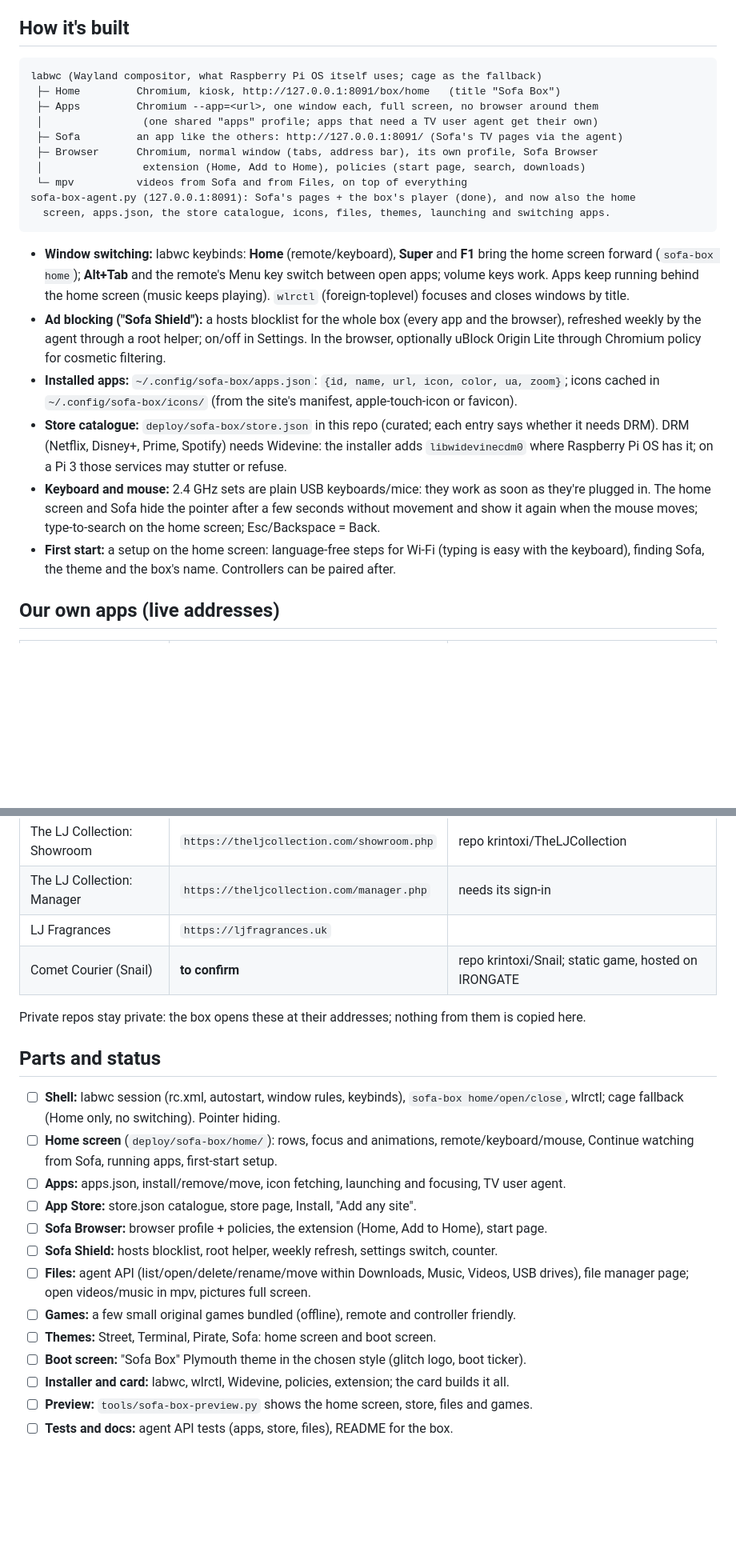
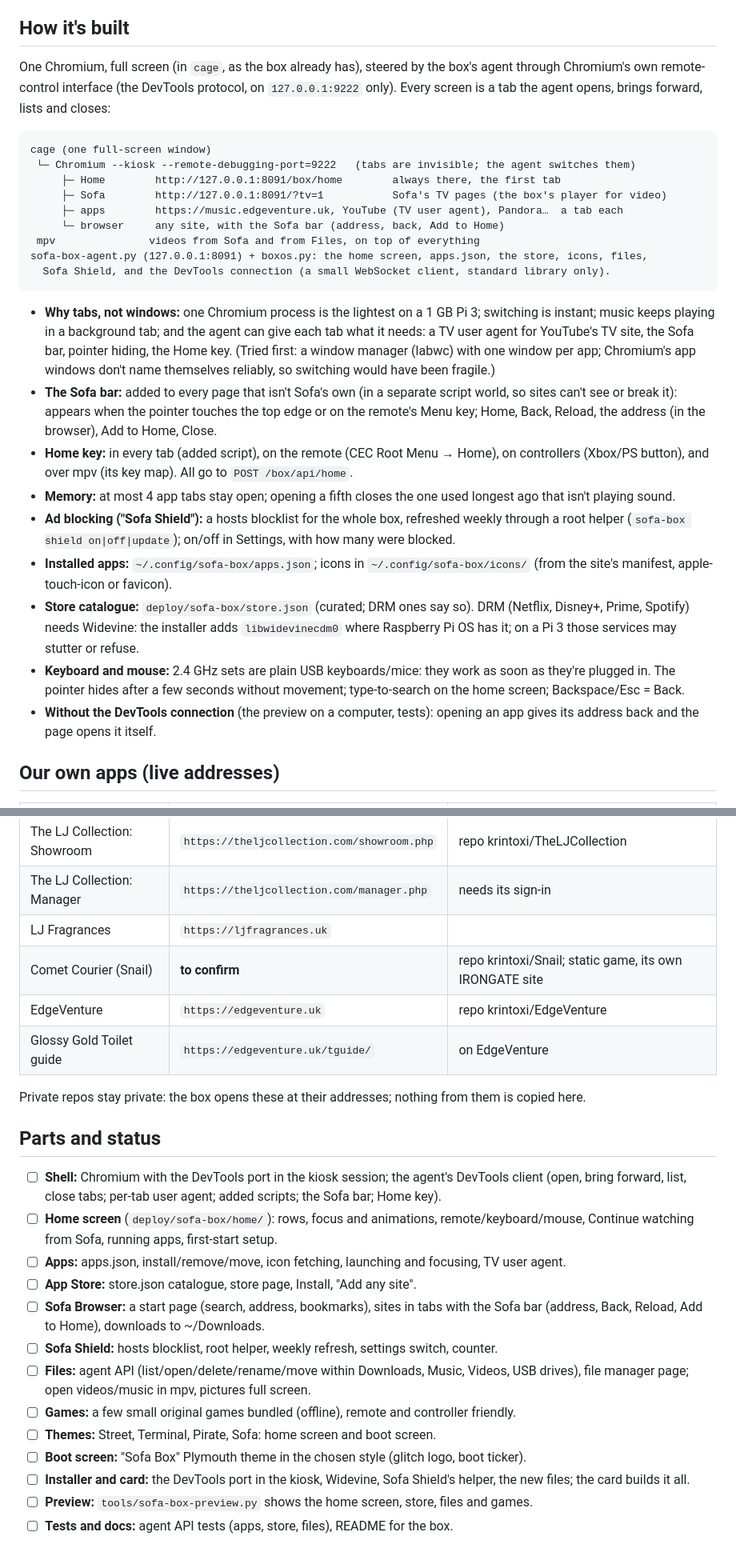
Before and after one commit to krintoxi/sofa, a Markdown page: docs/sofa-box-os.md, 2 parts joined by grey strips. Shown at 80% size. Rendered like a GitHub page; blank space fills up the shorter version.

Commit message:
Sofa Box OS plan: one Chromium steered over DevTools, apps as tabs

````diff
--- a/docs/sofa-box-os.md
+++ b/docs/sofa-box-os.md
@@ -26,36 +26,46 @@ what the next person (or the next conversation) works from. See also [HANDOFF.md
 
 ## How it's built
 
+One Chromium, full screen (in `cage`, as the box already has), steered by the box's agent through
+Chromium's own remote-control interface (the DevTools protocol, on `127.0.0.1:9222` only). Every
+screen is a tab the agent opens, brings forward, lists and closes:
+
 ```
-labwc (Wayland compositor, what Raspberry Pi OS itself uses; cage as the fallback)
- ├─ Home         Chromium, kiosk, http://127.0.0.1:8091/box/home   (title "Sofa Box")
- ├─ Apps         Chromium --app=<url>, one window each, full screen, no browser around them
- │                (one shared "apps" profile; apps that need a TV user agent get their own)
- ├─ Sofa         an app like the others: http://127.0.0.1:8091/ (Sofa's TV pages via the agent)
- ├─ Browser      Chromium, normal window (tabs, address bar), its own profile, Sofa Browser
- │                extension (Home, Add to Home), policies (start page, search, downloads)
- └─ mpv          videos from Sofa and from Files, on top of everything
-sofa-box-agent.py (127.0.0.1:8091): Sofa's pages + the box's player (done), and now also the home
-  screen, apps.json, the store catalogue, icons, files, themes, launching and switching apps.
+cage (one full-screen window)
+ └─ Chromium --kiosk --remote-debugging-port=9222   (tabs are invisible; the agent switches them)
+     ├─ Home        http://127.0.0.1:8091/box/home        always there, the first tab
+     ├─ Sofa        http://127.0.0.1:8091/?tv=1           Sofa's TV pages (the box's player for video)
+     ├─ apps        https://music.edgeventure.uk, YouTube (TV user agent), Pandora…  a tab each
+     └─ browser     any site, with the Sofa bar (address, back, Add to Home)
+ mpv               videos from Sofa and from Files, on top of everything
+sofa-box-agent.py (127.0.0.1:8091) + boxos.py: the home screen, apps.json, the store, icons, files,
+  Sofa Shield, and the DevTools connection (a small WebSocket client, standard library only).
 ```
 
-- **Window switching:** labwc keybinds: **Home** (remote/keyboard), **Super** and **F1** bring the home
-  screen forward (`sofa-box home`); **Alt+Tab** and the remote's Menu key switch between open apps;
-  volume keys work. Apps keep running behind the home screen (music keeps playing).
-  `wlrctl` (foreign-toplevel) focuses and closes windows by title.
-- **Ad blocking ("Sofa Shield"):** a hosts blocklist for the whole box (every app and the browser),
-  refreshed weekly by the agent through a root helper; on/off in Settings. In the browser, optionally
-  uBlock Origin Lite through Chromium policy for cosmetic filtering.
-- **Installed apps:** `~/.config/sofa-box/apps.json`: `{id, name, url, icon, color, ua, zoom}`;
-  icons cached in `~/.config/sofa-box/icons/` (from the site's manifest, apple-touch-icon or favicon).
-- **Store catalogue:** `deploy/sofa-box/store.json` in this repo (curated; each entry says whether it
-  needs DRM). DRM (Netflix, Disney+, Prime, Spotify) needs Widevine: the installer adds
-  `libwidevinecdm0` where Raspberry Pi OS has it; on a Pi 3 those services may stutter or refuse.
+- **Why tabs, not windows:** one Chromium process is the lightest on a 1 GB Pi 3; switching is
+  instant; music keeps playing in a background tab; and the agent can give each tab what it needs:
+  a TV user agent for YouTube's TV site, the Sofa bar, pointer hiding, the Home key. (Tried first: a
+  window manager (labwc) with one window per app; Chromium's app windows don't name themselves
+  reliably, so switching would have been fragile.)
+- **The Sofa bar:** added to every page that isn't Sofa's own (in a separate script world, so sites
+  can't see or break it): appears when the pointer touches the top edge or on the remote's Menu key;
+  Home, Back, Reload, the address (in the browser), Add to Home, Close.
+- **Home key:** in every tab (added script), on the remote (CEC Root Menu → Home), on controllers
+  (Xbox/PS button), and over mpv (its key map). All go to `POST /box/api/home`.
+- **Memory:** at most 4 app tabs stay open; opening a fifth closes the one used longest ago that
+  isn't playing sound.
+- **Ad blocking ("Sofa Shield"):** a hosts blocklist for the whole box, refreshed weekly through a
+  root helper (`sofa-box shield on|off|update`); on/off in Settings, with how many were blocked.
+- **Installed apps:** `~/.config/sofa-box/apps.json`; icons in `~/.config/sofa-box/icons/` (from the
+  site's manifest, apple-touch-icon or favicon).
+- **Store catalogue:** `deploy/sofa-box/store.json` (curated; DRM ones say so). DRM (Netflix, Disney+,
+  Prime, Spotify) needs Widevine: the installer adds `libwidevinecdm0` where Raspberry Pi OS has it; on
+  a Pi 3 those services may stutter or refuse.
 - **Keyboard and mouse:** 2.4 GHz sets are plain USB keyboards/mice: they work as soon as they're
-  plugged in. The home screen and Sofa hide the pointer after a few seconds without movement and show
-  it again when the mouse moves; type-to-search on the home screen; Esc/Backspace = Back.
-- **First start:** a setup on the home screen: language-free steps for Wi-Fi (typing is easy with
-  the keyboard), finding Sofa, the theme and the box's name. Controllers can be paired after.
+  plugged in. The pointer hides after a few seconds without movement; type-to-search on the home
+  screen; Backspace/Esc = Back.
+- **Without the DevTools connection** (the preview on a computer, tests): opening an app gives its
+  address back and the page opens it itself.
 
 ## Our own apps (live addresses)
 
@@ -66,26 +76,30 @@ sofa-box-agent.py (127.0.0.1:8091): Sofa's pages + the box's player (done), and
 | The LJ Collection: Showroom | `https://theljcollection.com/showroom.php` | repo krintoxi/TheLJCollection |
 | The LJ Collection: Manager | `https://theljcollection.com/manager.php` | needs its sign-in |
 | LJ Fragrances | `https://ljfragrances.uk` | |
-| Comet Courier (Snail) | **to confirm** | repo krintoxi/Snail; static game, hosted on IRONGATE |
+| Comet Courier (Snail) | **to confirm** | repo krintoxi/Snail; static game, its own IRONGATE site |
+| EdgeVenture | `https://edgeventure.uk` | repo krintoxi/EdgeVenture |
+| Glossy Gold Toilet guide | `https://edgeventure.uk/tguide/` | on EdgeVenture |
 
 Private repos stay private: the box opens these at their addresses; nothing from them is copied here.
 
 ## Parts and status
 
-1. ☐ **Shell:** labwc session (rc.xml, autostart, window rules, keybinds), `sofa-box home/open/close`,
-   wlrctl; cage fallback (Home only, no switching). Pointer hiding.
+1. ☐ **Shell:** Chromium with the DevTools port in the kiosk session; the agent's DevTools client
+   (open, bring forward, list, close tabs; per-tab user agent; added scripts; the Sofa bar; Home key).
 2. ☐ **Home screen** (`deploy/sofa-box/home/`): rows, focus and animations, remote/keyboard/mouse,
    Continue watching from Sofa, running apps, first-start setup.
 3. ☐ **Apps:** apps.json, install/remove/move, icon fetching, launching and focusing, TV user agent.
 4. ☐ **App Store:** store.json catalogue, store page, Install, "Add any site".
-5. ☐ **Sofa Browser:** browser profile + policies, the extension (Home, Add to Home), start page.
+5. ☐ **Sofa Browser:** a start page (search, address, bookmarks), sites in tabs with the Sofa bar
+   (address, Back, Reload, Add to Home), downloads to ~/Downloads.
 6. ☐ **Sofa Shield:** hosts blocklist, root helper, weekly refresh, settings switch, counter.
 7. ☐ **Files:** agent API (list/open/delete/rename/move within Downloads, Music, Videos, USB drives),
    file manager page; open videos/music in mpv, pictures full screen.
 8. ☐ **Games:** a few small original games bundled (offline), remote and controller friendly.
 9. ☐ **Themes:** Street, Terminal, Pirate, Sofa: home screen and boot screen.
 10. ☐ **Boot screen:** "Sofa Box" Plymouth theme in the chosen style (glitch logo, boot ticker).
-11. ☐ **Installer and card:** labwc, wlrctl, Widevine, policies, extension; the card builds it all.
+11. ☐ **Installer and card:** the DevTools port in the kiosk, Widevine, Sofa Shield's helper, the new
+   files; the card builds it all.
 12. ☐ **Preview:** `tools/sofa-box-preview.py` shows the home screen, store, files and games.
 13. ☐ **Tests and docs:** agent API tests (apps, store, files), README for the box.
 
````
